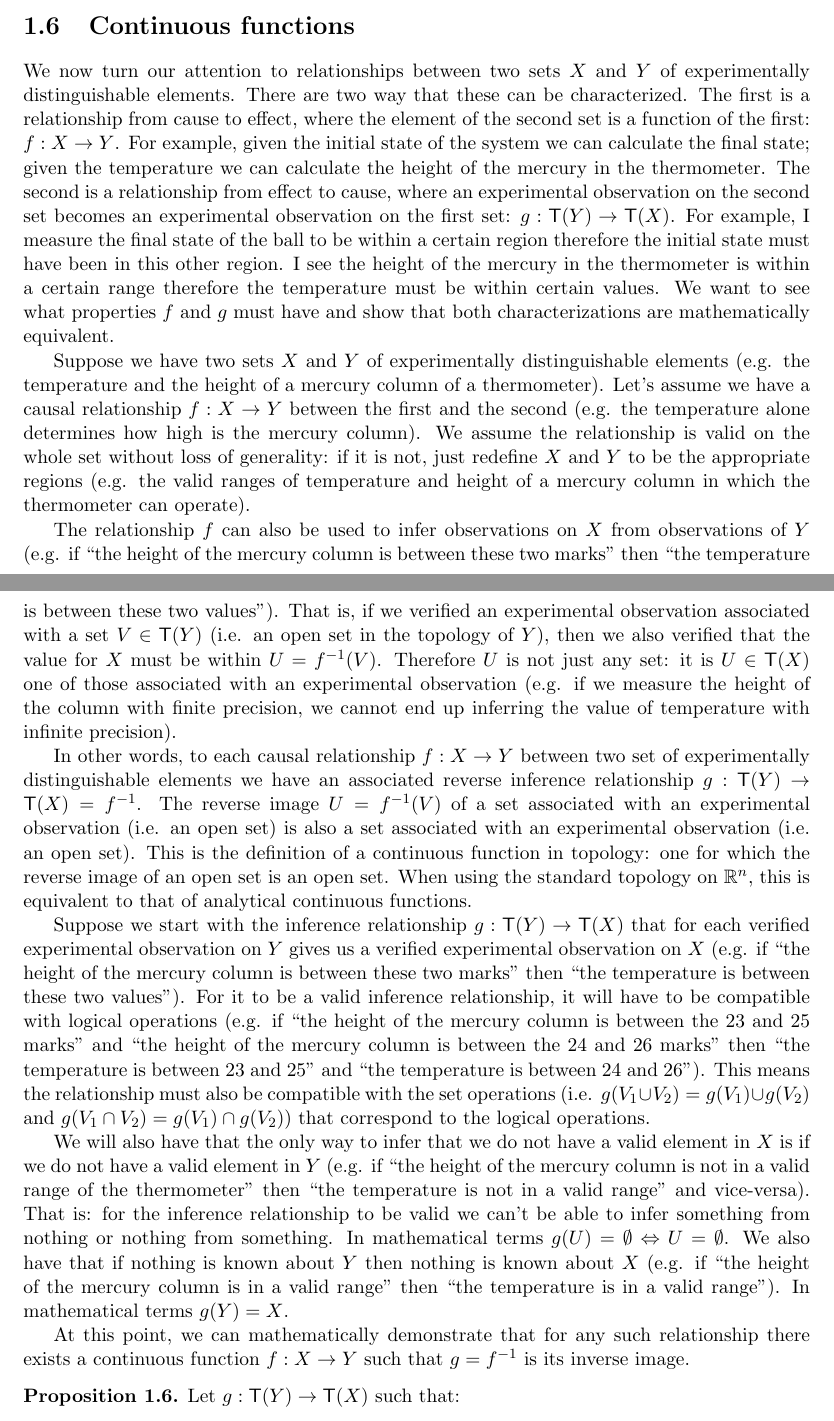
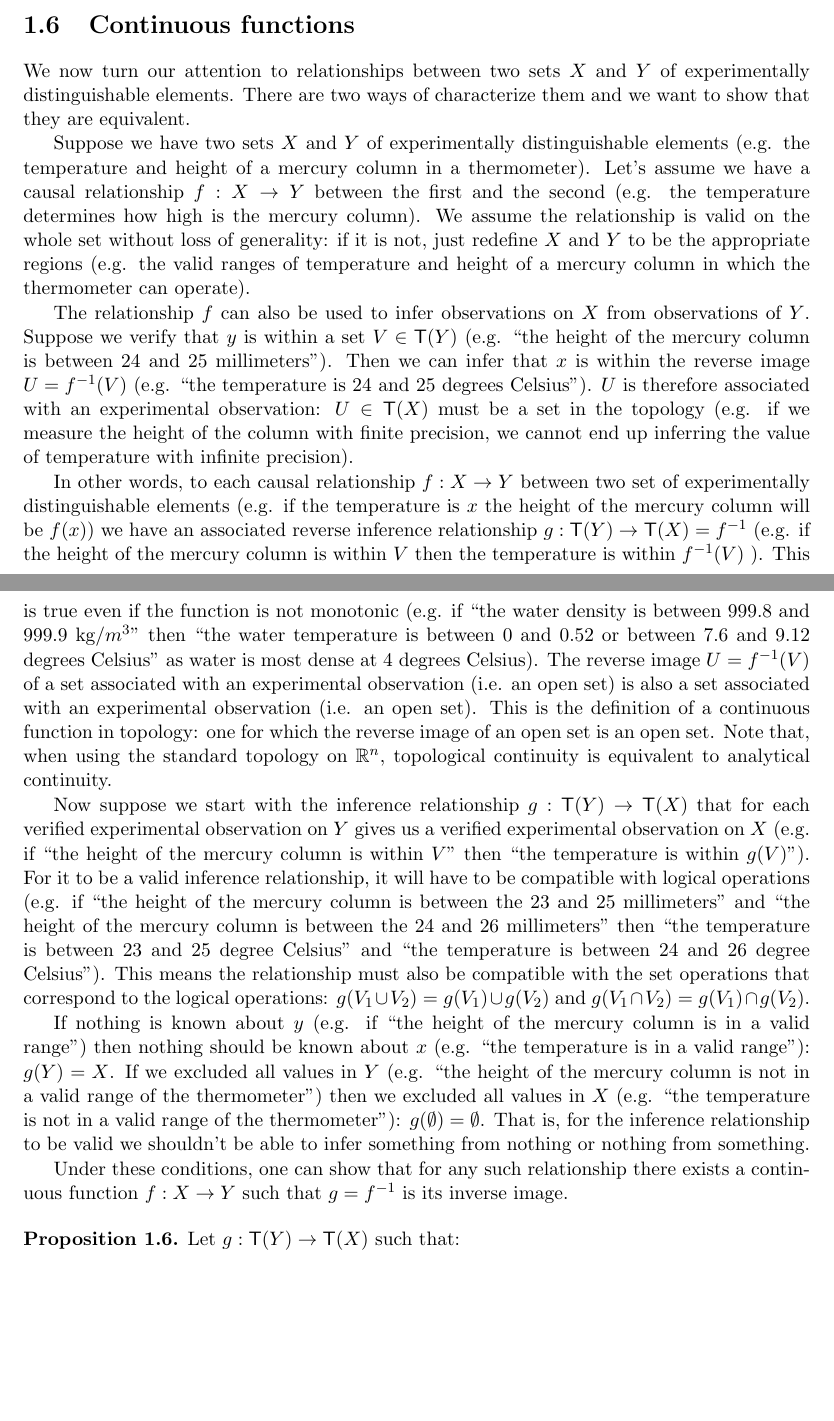
Before and after one commit to assumptionsofphysics/assumptionsofphysics, a LaTeX thesis (Book/book.tex): two parts of pages 7 and 8 of 10, joined at a grey line, cut so that both start at the same text, the shorter picture padded with empty space. Compiled offline with pdfLaTeX.

Commit message:
Improving language on topology of functions

```diff
--- a/Book/book.tex
+++ b/Book/book.tex
@@ -149,19 +149,19 @@ These, instead, have cardinality greater then continuum, and therefore are not g
 
 \section{Continuous functions}
 
-We now turn our attention to relationships between two sets $X$ and $Y$ of experimentally distinguishable elements. There are two way that these can be characterized. The first is a relationship from cause to effect, where the element of the second set is a function of the first: $f : X \rightarrow Y$. For example, given the initial state of the system we can calculate the final state; given the temperature we can calculate the height of the mercury in the thermometer. The second is a relationship from effect to cause, where an experimental observation on the second set becomes an experimental observation on the first set: $g : \mathsf{T}(Y) \rightarrow \mathsf{T}(X)$. For example, I measure the final state of the ball to be within a certain region therefore the initial state must have been in this other region. I see the height of the mercury in the thermometer is within a certain range therefore the temperature must be within certain values. We want to see what properties $f$ and $g$ must have and show that both characterizations are mathematically equivalent.
+We now turn our attention to relationships between two sets $X$ and $Y$ of experimentally distinguishable elements. There are two ways of characterize them and we want to show that they are equivalent.
 
-Suppose we have two sets $X$ and $Y$ of experimentally distinguishable elements (e.g. the temperature and the height of a mercury column of a thermometer). Let's assume we have a causal relationship $f: X \rightarrow Y$ between the first and the second (e.g. the temperature alone determines how high is the mercury column). We assume the relationship is valid on the whole set without loss of generality: if it is not, just redefine $X$ and $Y$ to be the appropriate regions (e.g. the valid ranges of temperature and height of a mercury column in which the thermometer can operate).
+Suppose we have two sets $X$ and $Y$ of experimentally distinguishable elements (e.g. the temperature and height of a mercury column in a thermometer). Let's assume we have a causal relationship $f: X \rightarrow Y$ between the first and the second (e.g. the temperature determines how high is the mercury column). We assume the relationship is valid on the whole set without loss of generality: if it is not, just redefine $X$ and $Y$ to be the appropriate regions (e.g. the valid ranges of temperature and height of a mercury column in which the thermometer can operate).
 
-The relationship $f$ can also be used to infer observations on $X$ from observations of $Y$ (e.g. if ``the height of the mercury column is between these two marks" then ``the temperature is between these two values"). That is, if we verified an experimental observation associated with a set $V \in \mathsf{T}(Y)$ (i.e. an open set in the topology of $Y$), then we also verified that the value for $X$ must be within $U=f^{-1}(V)$. Therefore $U$ is not just any set: it is $U \in \mathsf{T}(X)$ one of those associated with an experimental observation (e.g. if we measure the height of the column with finite precision, we cannot end up inferring the value of temperature with infinite precision).
+The relationship $f$ can also be used to infer observations on $X$ from observations of $Y$. Suppose we verify that $y$ is within a set $V \in \mathsf{T}(Y)$ (e.g. ``the height of the mercury column is between 24 and 25 millimeters"). Then we can infer that $x$ is within the reverse image $U=f^{-1}(V)$ (e.g. ``the temperature is 24 and 25 degrees Celsius"). $U$ is therefore associated with an experimental observation: $U \in \mathsf{T}(X)$ must be a set in the topology (e.g. if we measure the height of the column with finite precision, we cannot end up inferring the value of temperature with infinite precision).
 
-In other words, to each causal relationship $f: X \rightarrow Y$ between two set of experimentally distinguishable elements we have an associated reverse inference relationship $g  : \mathsf{T}(Y) \rightarrow \mathsf{T}(X) = f^{-1}$. The reverse image $U=f^{-1}(V)$ of a set associated with an experimental observation (i.e. an open set) is also a set associated with an experimental observation (i.e. an open set). This is the definition of a continuous function in topology: one for which the reverse image of an open set is an open set. When using the standard topology on $\mathbb{R}^n$, this is equivalent to that of analytical continuous functions.
+In other words, to each causal relationship $f: X \rightarrow Y$ between two set of experimentally distinguishable elements (e.g. if the temperature is $x$ the height of the mercury column will be $f(x)$) we have an associated reverse inference relationship $g  : \mathsf{T}(Y) \rightarrow \mathsf{T}(X) = f^{-1}$ (e.g. if the height of the mercury column is within $V$ then the temperature is within $f^{-1}(V)$ ). This is true even if the function is not monotonic (e.g. if ``the water density is between 999.8 and 999.9 kg/$m^3$" then ``the water temperature is between 0 and 0.52 or between 7.6 and 9.12 degrees Celsius" as water is most dense at 4 degrees Celsius).  The reverse image $U=f^{-1}(V)$ of a set associated with an experimental observation (i.e. an open set) is also a set associated with an experimental observation (i.e. an open set). This is the definition of a continuous function in topology: one for which the reverse image of an open set is an open set. Note that, when using the standard topology on $\mathbb{R}^n$, topological continuity is equivalent to analytical continuity.
 
-Suppose we start with the inference relationship $g  : \mathsf{T}(Y) \rightarrow \mathsf{T}(X)$ that for each verified experimental observation on $Y$ gives us a verified experimental observation on $X$ (e.g. if ``the height of the mercury column is between these two marks" then ``the temperature is between these two values"). For it to be a valid inference relationship, it will have to be compatible with logical operations (e.g. if ``the height of the mercury column is between the 23 and 25 marks" and ``the height of the mercury column is between the 24 and 26 marks" then ``the temperature is between 23 and 25" and  ``the temperature is between 24 and 26"). This means the relationship must also be compatible with the set operations (i.e. $g(V_1 \cup V_2)=g(V_1)\cup g(V_2)$ and $g(V_1 \cap V_2)=g(V_1)\cap g(V_2)$) that correspond to the logical operations.
+Now suppose we start with the inference relationship $g  : \mathsf{T}(Y) \rightarrow \mathsf{T}(X)$ that for each verified experimental observation on $Y$ gives us a verified experimental observation on $X$ (e.g. if ``the height of the mercury column is within $V$" then ``the temperature is within $g(V)$"). For it to be a valid inference relationship, it will have to be compatible with logical operations (e.g. if ``the height of the mercury column is between the 23 and 25 millimeters" and ``the height of the mercury column is between the 24 and 26 millimeters" then ``the temperature is between 23 and 25 degree Celsius" and  ``the temperature is between 24 and 26 degree Celsius"). This means the relationship must also be compatible with the set operations that correspond to the logical operations: $g(V_1 \cup V_2)=g(V_1)\cup g(V_2)$ and $g(V_1 \cap V_2)=g(V_1)\cap g(V_2)$.
 
-We will also have that the only way to infer that we do not have a valid element in $X$ is if we do not have a valid element in $Y$ (e.g. if ``the height of the mercury column is not in a valid range of the thermometer" then ``the temperature is not in a valid range" and vice-versa). That is: for the inference relationship to be valid we can't be able to infer something from nothing or nothing from something. In mathematical terms $g(U) = \emptyset \Leftrightarrow U = \emptyset$. We also have that if nothing is known about $Y$ then nothing is known about $X$ (e.g. if ``the height of the mercury column is in a valid range" then ``the temperature is in a valid range"). In mathematical terms $g(Y) = X$.
+If nothing is known about $y$ (e.g. if ``the height of the mercury column is in a valid range") then nothing should be known about $x$ (e.g. ``the temperature is in a valid range"): $g(Y)=X$. If we excluded all values in $Y$ (e.g. ``the height of the mercury column is not in a valid range of the thermometer") then we excluded all values in $X$ (e.g. ``the temperature is not in a valid range of the thermometer"): $g(\emptyset) = \emptyset$. That is, for the inference relationship to be valid we shouldn't be able to infer something from nothing or nothing from something.
 
-At this point, we can mathematically demonstrate that for any such relationship there exists a continuous function $f: X \rightarrow Y$ such that $g=f^{-1}$ is its inverse image.
+Under these conditions, one can show that for any such relationship there exists a continuous function $f: X \rightarrow Y$ such that $g=f^{-1}$ is its inverse image.
 
 \begin{prop}
 	Let $g: \mathsf{T}(Y) \rightarrow \mathsf{T}(X)$ such that:
```
Also changed, not shown: Book/book.tex (13 more changed lines).
